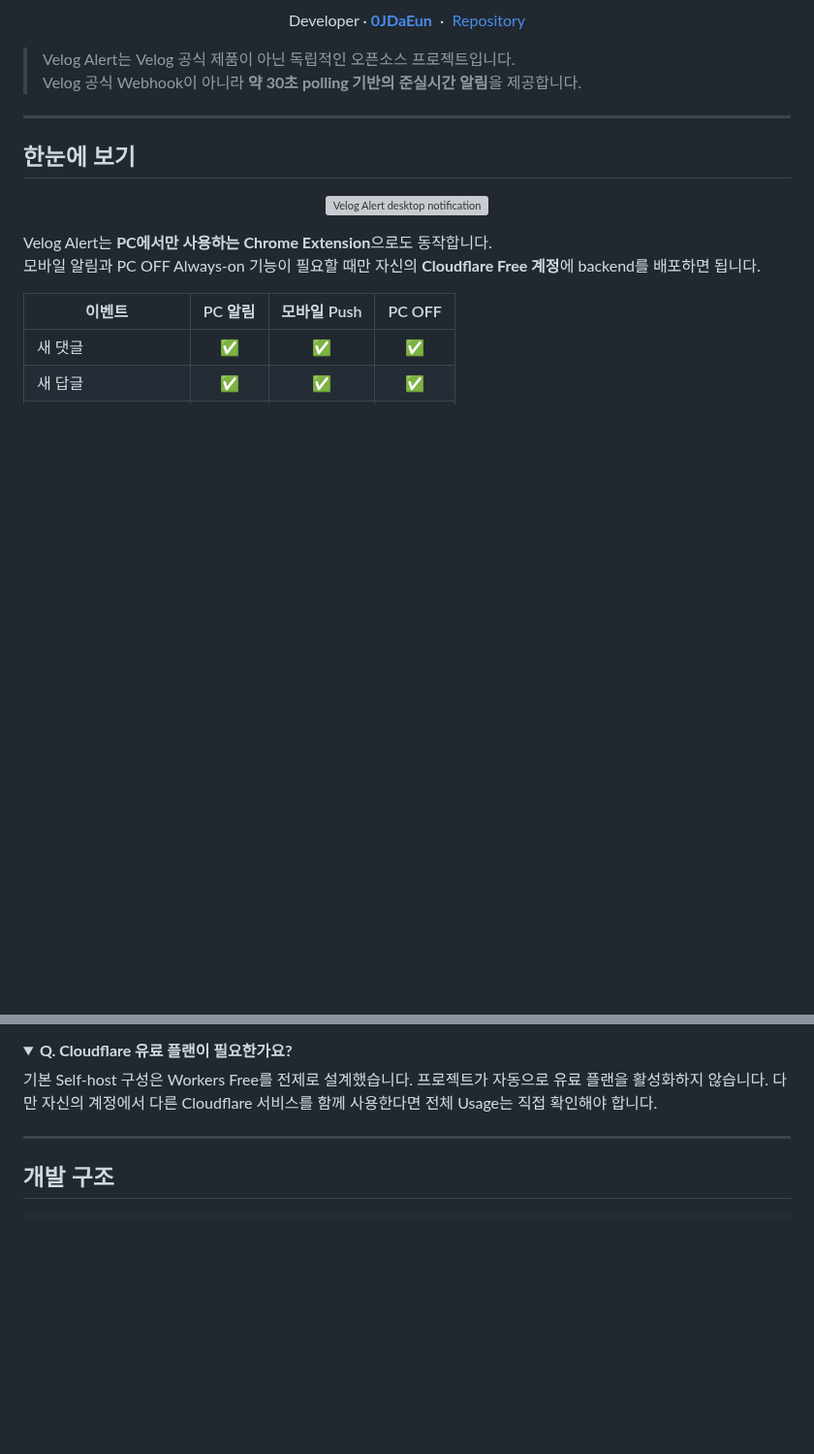
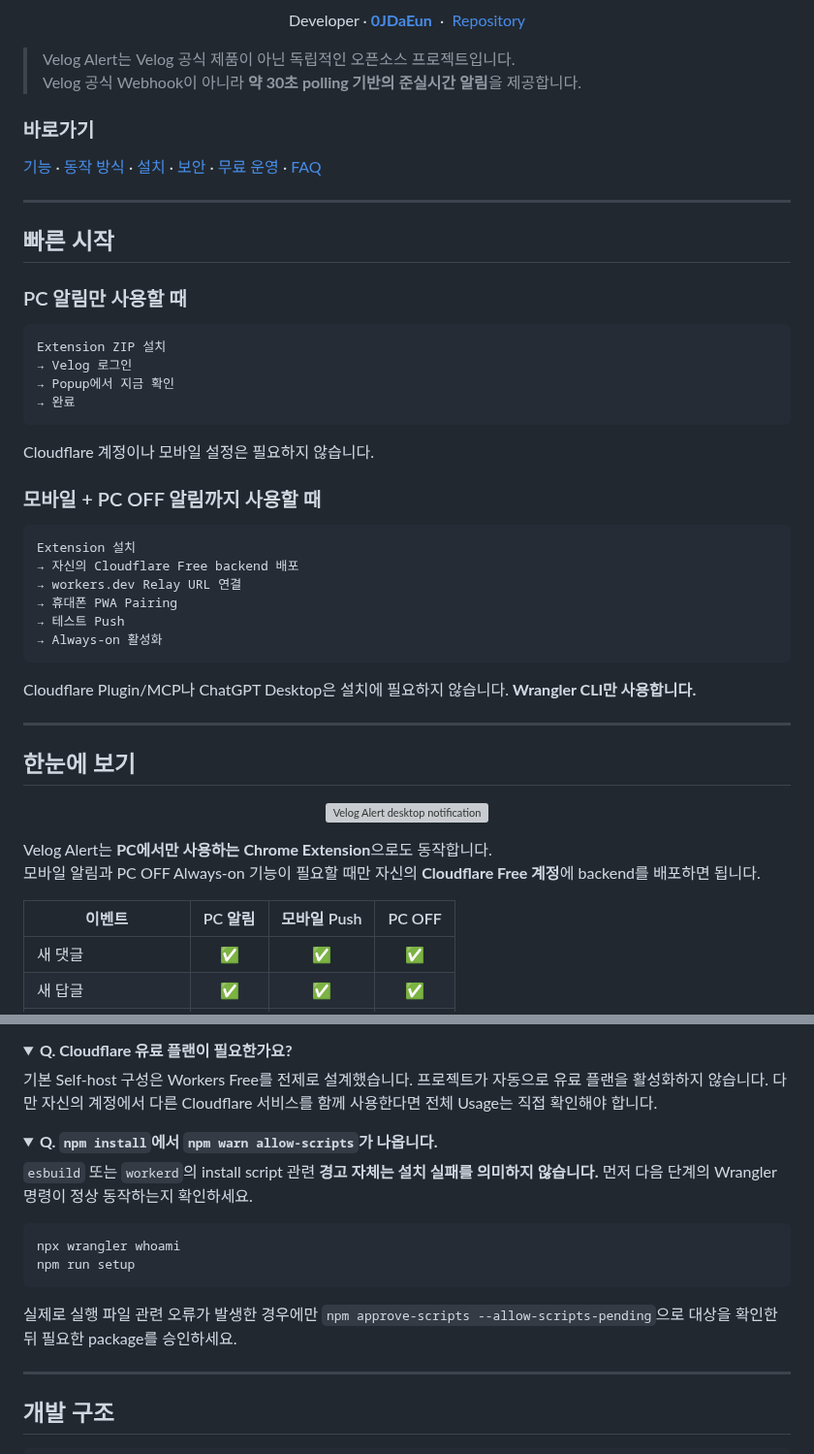
Before and after one commit to 0JDaEun/velog-alert, a Markdown page: README.md, 2 parts joined by grey strips. Shown at 97% size. GitHub-like rendering; folded sections open; blank space fills up the shorter version; grey boxes are pictures that could not be loaded.

Commit message:
docs: polish v2.1 README as self-host user manual

````diff
--- a/README.md
+++ b/README.md
@@ -25,6 +25,38 @@
 
 > Velog Alert는 Velog 공식 제품이 아닌 독립적인 오픈소스 프로젝트입니다.
 > Velog 공식 Webhook이 아니라 **약 30초 polling 기반의 준실시간 알림**을 제공합니다.
+
+### 바로가기
+
+[기능](#한눈에-보기) · [동작 방식](#동작-방식) · [설치](#설치-및-사용법) · [보안](#보안과-개인정보) · [무료 운영](#free-first) · [FAQ](#faq)
+
+---
+
+## 빠른 시작
+
+### PC 알림만 사용할 때
+
+```text
+Extension ZIP 설치
+→ Velog 로그인
+→ Popup에서 지금 확인
+→ 완료
+```
+
+Cloudflare 계정이나 모바일 설정은 필요하지 않습니다.
+
+### 모바일 + PC OFF 알림까지 사용할 때
+
+```text
+Extension 설치
+→ 자신의 Cloudflare Free backend 배포
+→ workers.dev Relay URL 연결
+→ 휴대폰 PWA Pairing
+→ 테스트 Push
+→ Always-on 활성화
+```
+
+Cloudflare Plugin/MCP나 ChatGPT Desktop은 설치에 필요하지 않습니다. **Wrangler CLI만 사용합니다.**
 
 ---
 
@@ -379,6 +418,20 @@ Safari에서 Relay URL을 연 뒤 **홈 화면에 추가한 PWA**를 실행해 p
 
 </details>
 
+<details>
+<summary><strong>Q. <code>npm install</code>에서 <code>npm warn allow-scripts</code>가 나옵니다.</strong></summary>
+
+`esbuild` 또는 `workerd`의 install script 관련 **경고 자체는 설치 실패를 의미하지 않습니다.** 먼저 다음 단계의 Wrangler 명령이 정상 동작하는지 확인하세요.
+
+```bash
+npx wrangler whoami
+npm run setup
+```
+
+실제로 실행 파일 관련 오류가 발생한 경우에만 `npm approve-scripts --allow-scripts-pending`으로 대상을 확인한 뒤 필요한 package를 승인하세요.
+
+</details>
+
 ---
 
 ## 개발 구조
````
Also changed, not shown: other parts of README.md (+21 -2 lines).
